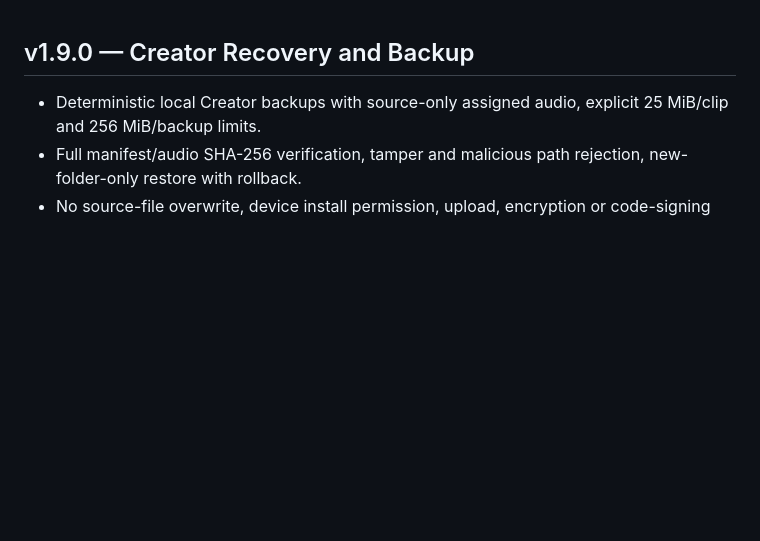
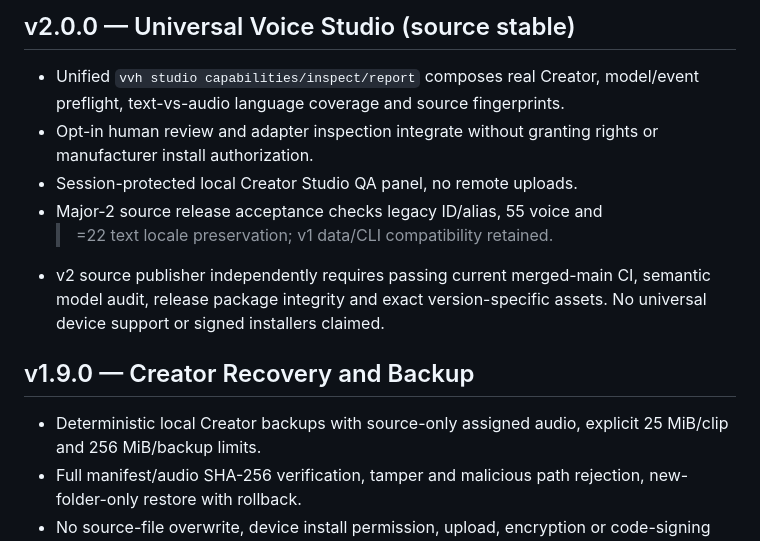
Before and after one commit to aitishnyk/vacuum-voice-hub, a Markdown page: CHANGELOG.md, the part around the change. Rendered like a GitHub page; blank space fills up the shorter version.

Commit message:
docs(v2.0): feature-complete offline software roadmap and changelog

```diff
--- a/CHANGELOG.md
+++ b/CHANGELOG.md
@@ -1,3 +1,16 @@
+## v2.0.0 — Universal Voice Studio (source stable)
+
+- Unified `vvh studio capabilities/inspect/report` composes real Creator,
+  model/event preflight, text-vs-audio language coverage and source fingerprints.
+- Opt-in human review and adapter inspection integrate without granting rights
+  or manufacturer install authorization.
+- Session-protected local Creator Studio QA panel, no remote uploads.
+- Major-2 source release acceptance checks legacy ID/alias, 55 voice and
+  >=22 text locale preservation; v1 data/CLI compatibility retained.
+- v2 source publisher independently requires passing current merged-main CI,
+  semantic model audit, release package integrity and exact version-specific
+  assets. No universal device support or signed installers claimed.
+
 ## v1.9.0 — Creator Recovery and Backup
 
 - Deterministic local Creator backups with source-only assigned audio, explicit 25 MiB/clip and 256 MiB/backup limits.
```
